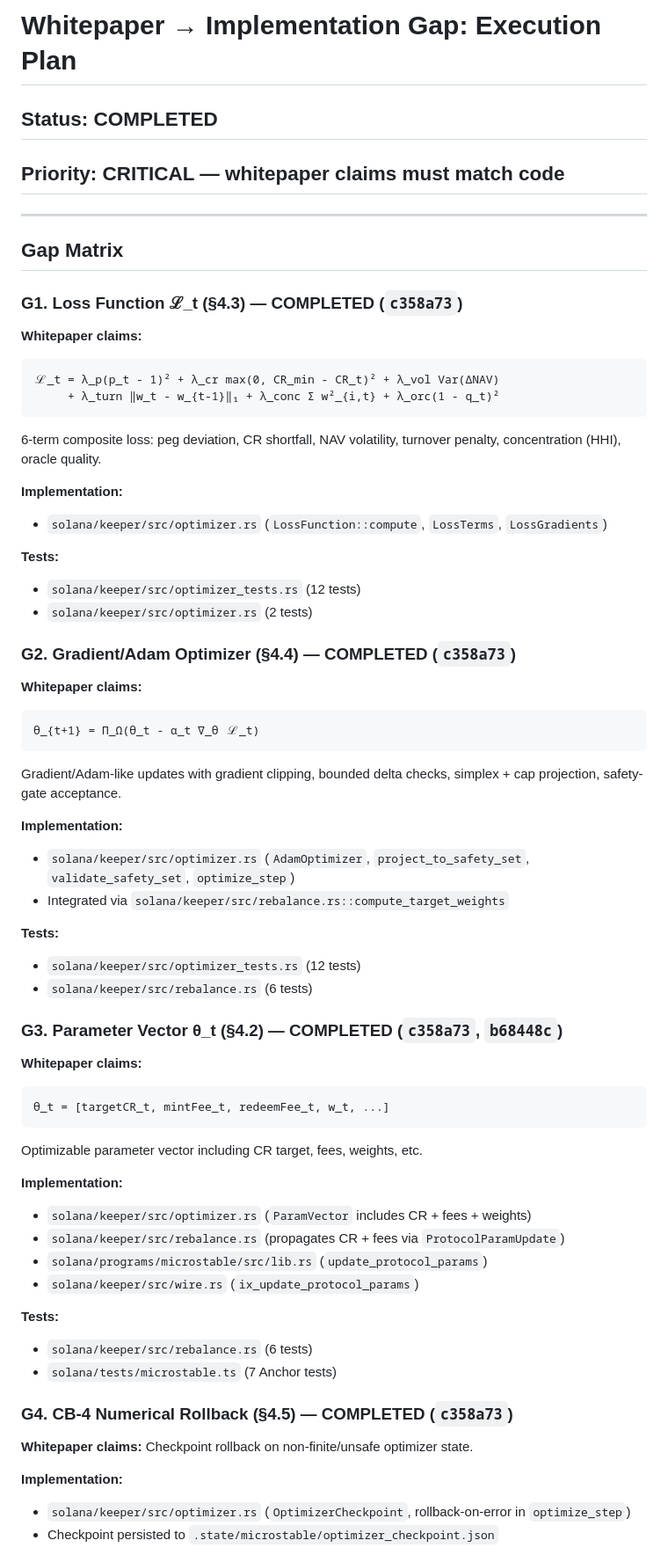
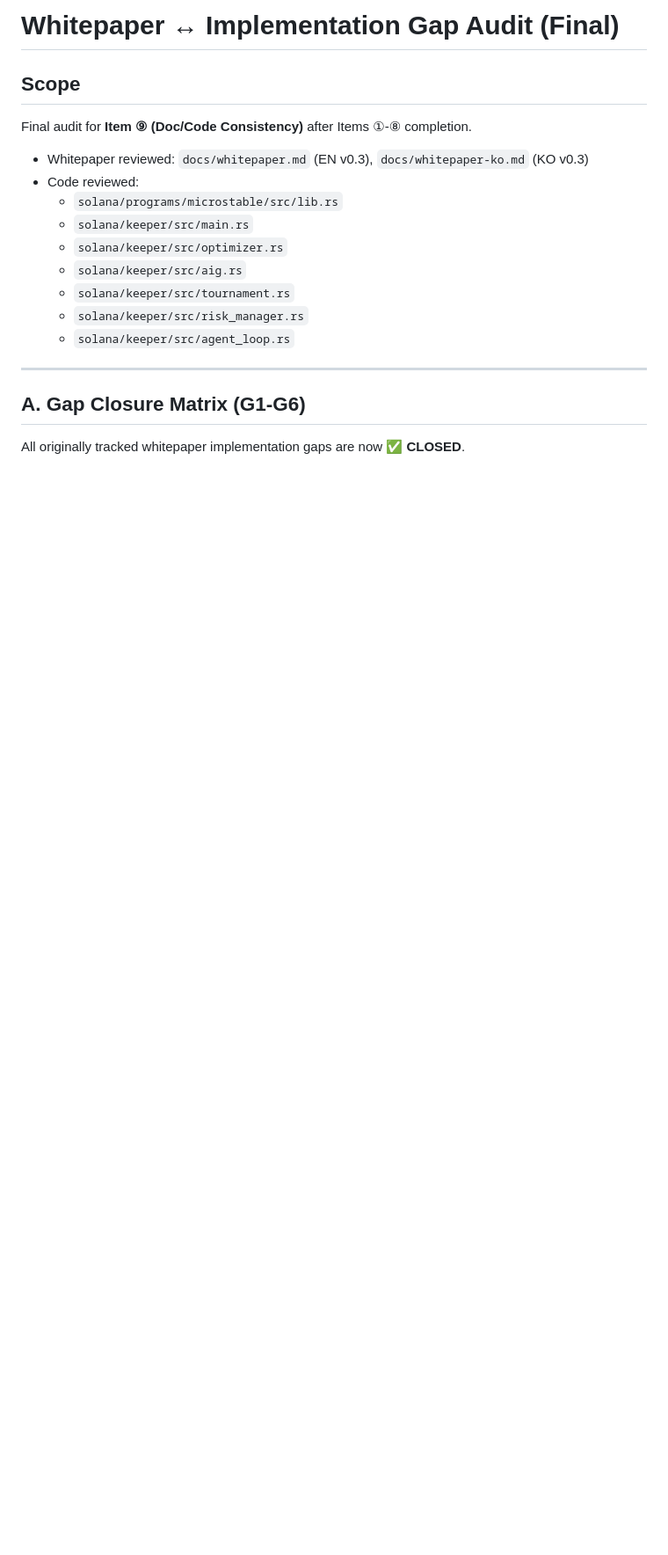
Before and after one commit to kjaylee/microstable, a Markdown page: specs/whitepaper-impl-gap.md, the part around one of its changes. Shown at 88% size. Rendered like a GitHub page; blank space fills up the shorter version.

Commit message:
docs: close item ⑨ — doc/code consistency audit complete

````diff
--- a/specs/whitepaper-impl-gap.md
+++ b/specs/whitepaper-impl-gap.md
@@ -1,63 +1,21 @@
-# Whitepaper → Implementation Gap: Execution Plan
+# Whitepaper ↔ Implementation Gap Audit (Final)
 
-## Status: COMPLETED
-## Priority: CRITICAL — whitepaper claims must match code
+## Scope
+Final audit for **Item ⑨ (Doc/Code Consistency)** after Items ①-⑧ completion.
+
+- Whitepaper reviewed: `docs/whitepaper.md` (EN v0.3), `docs/whitepaper-ko.md` (KO v0.3)
+- Code reviewed:
+  - `solana/programs/microstable/src/lib.rs`
+  - `solana/keeper/src/main.rs`
+  - `solana/keeper/src/optimizer.rs`
+  - `solana/keeper/src/aig.rs`
+  - `solana/keeper/src/tournament.rs`
+  - `solana/keeper/src/risk_manager.rs`
+  - `solana/keeper/src/agent_loop.rs`
 
 ---
 
-## Gap Matrix
+## A. Gap Closure Matrix (G1-G6)
 
-### G1. Loss Function ℒ_t (§4.3) — **COMPLETED** (`c358a73`)
-**Whitepaper claims:**
-```
-ℒ_t = λ_p(p_t - 1)² + λ_cr max(0, CR_min - CR_t)² + λ_vol Var(ΔNAV)
-     + λ_turn ‖w_t - w_{t-1}‖₁ + λ_conc Σ w²_{i,t} + λ_orc(1 - q_t)²
-```
-6-term composite loss: peg deviation, CR shortfall, NAV volatility, turnover penalty, concentration (HHI), oracle quality.
+All originally tracked whitepaper implementation gaps are now **✅ CLOSED**.
 
-**Implementation:**
-- `solana/keeper/src/optimizer.rs` (`LossFunction::compute`, `LossTerms`, `LossGradients`)
-
-**Tests:**
-- `solana/keeper/src/optimizer_tests.rs` (12 tests)
-- `solana/keeper/src/optimizer.rs` (2 tests)
-
-### G2. Gradient/Adam Optimizer (§4.4) — **COMPLETED** (`c358a73`)
-**Whitepaper claims:**
-```
-θ_{t+1} = Π_Ω(θ_t - α_t ∇_θ ℒ_t)
-```
-Gradient/Adam-like updates with gradient clipping, bounded delta checks, simplex + cap projection, safety-gate acceptance.
-
-**Implementation:**
-- `solana/keeper/src/optimizer.rs` (`AdamOptimizer`, `project_to_safety_set`, `validate_safety_set`, `optimize_step`)
-- Integrated via `solana/keeper/src/rebalance.rs::compute_target_weights`
-
-**Tests:**
-- `solana/keeper/src/optimizer_tests.rs` (12 tests)
-- `solana/keeper/src/rebalance.rs` (6 tests)
-
-### G3. Parameter Vector θ_t (§4.2) — **COMPLETED** (`c358a73`, `b68448c`)
-**Whitepaper claims:**
-```
-θ_t = [targetCR_t, mintFee_t, redeemFee_t, w_t, ...]
-```
-Optimizable parameter vector including CR target, fees, weights, etc.
-
-**Implementation:**
-- `solana/keeper/src/optimizer.rs` (`ParamVector` includes CR + fees + weights)
-- `solana/keeper/src/rebalance.rs` (propagates CR + fees via `ProtocolParamUpdate`)
-- `solana/programs/microstable/src/lib.rs` (`update_protocol_params`)
-- `solana/keeper/src/wire.rs` (`ix_update_protocol_params`)
-
-**Tests:**
-- `solana/keeper/src/rebalance.rs` (6 tests)
-- `solana/tests/microstable.ts` (7 Anchor tests)
-
-### G4. CB-4 Numerical Rollback (§4.5) — **COMPLETED** (`c358a73`)
-**Whitepaper claims:** Checkpoint rollback on non-finite/unsafe optimizer state.
-
-**Implementation:**
-- `solana/keeper/src/optimizer.rs` (`OptimizerCheckpoint`, rollback-on-error in `optimize_step`)
-- Checkpoint persisted to `.state/microstable/optimizer_checkpoint.json`
-
````
Also changed, not shown: other parts of specs/whitepaper-impl-gap.md (+82 -46 lines).
